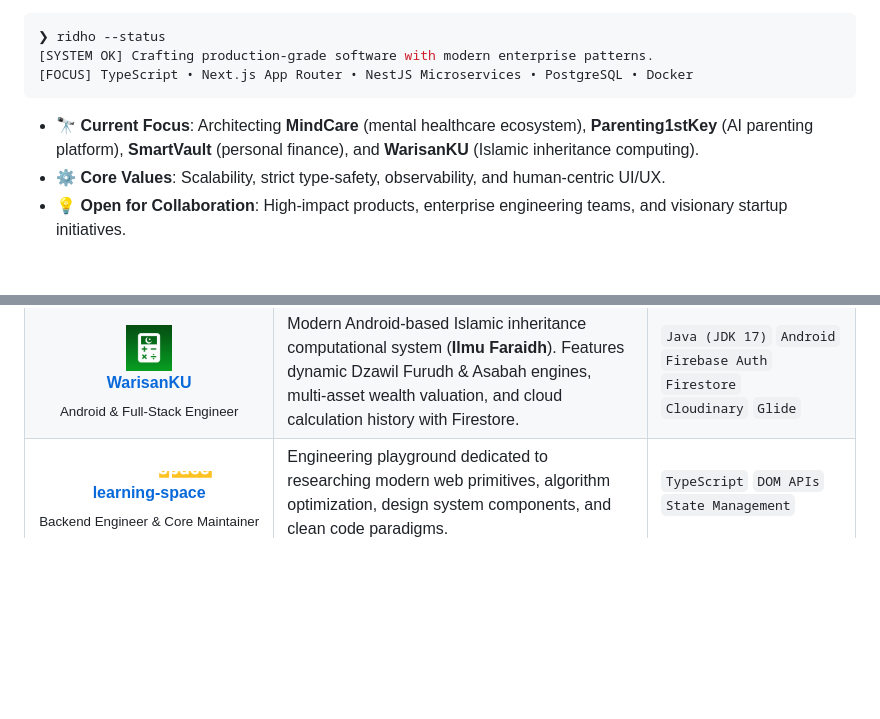
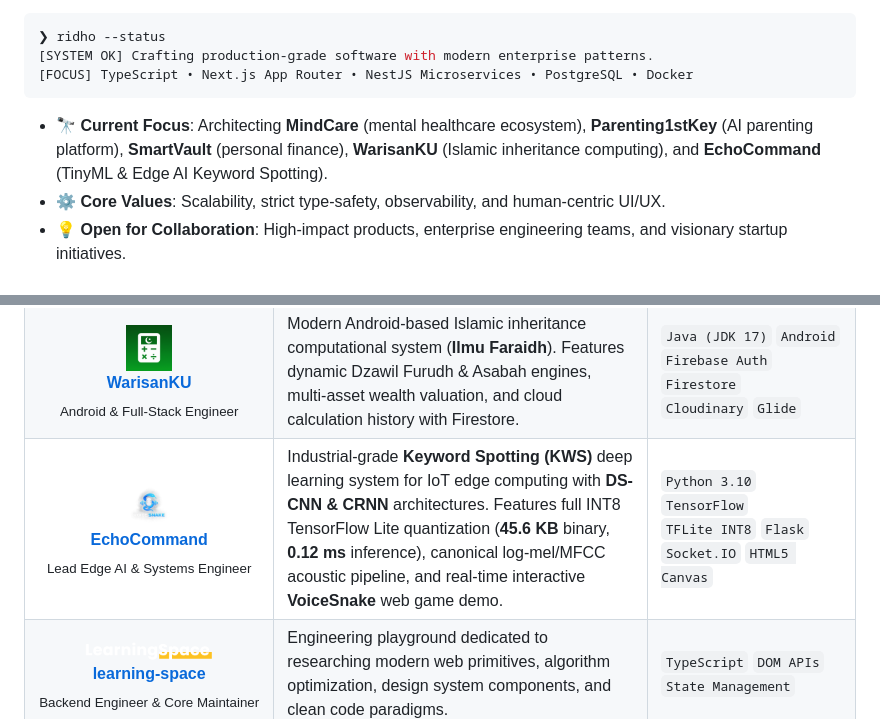
Before and after one commit to RidhoPtraDev/RidhoPtraDev, a Markdown page: README.md, 2 parts joined by grey strips. GitHub-like rendering; pictures changed too: assets/projects/logo-echocommand.png (added); blank space fills up the shorter version.

Commit message:
feat(projects): add EchoCommand TinyML & Edge AI Keyword Spotting system with official VoiceSnake logo

````diff
--- a/README.md
+++ b/README.md
@@ -47,7 +47,7 @@ I am **Ridho Putra Aulia** (aku **Emonn**), a passionate **Full-Stack Software E
 [FOCUS] TypeScript • Next.js App Router • NestJS Microservices • PostgreSQL • Docker
 ```
 
-- 🔭 **Current Focus**: Architecting **MindCare** (mental healthcare ecosystem), **Parenting1stKey** (AI parenting platform), **SmartVault** (personal finance), and **WarisanKU** (Islamic inheritance computing).
+- 🔭 **Current Focus**: Architecting **MindCare** (mental healthcare ecosystem), **Parenting1stKey** (AI parenting platform), **SmartVault** (personal finance), **WarisanKU** (Islamic inheritance computing), and **EchoCommand** (TinyML & Edge AI Keyword Spotting).
 - ⚙️ **Core Values**: Scalability, strict type-safety, observability, and human-centric UI/UX.
 - 💡 **Open for Collaboration**: High-impact products, enterprise engineering teams, and visionary startup initiatives.
 
@@ -205,6 +205,24 @@ I am **Ridho Putra Aulia** (aku **Emonn**), a passionate **Full-Stack Software E
     </tr>
     <tr>
       <td align="center">
+        <a href="https://github.com/RidhoPtraDev/EchoCommand">
+          <img src="./assets/projects/logo-echocommand.png" width="46" height="46" alt="EchoCommand VoiceSnake Logo" style="vertical-align: middle; border-radius: 8px;"/>
+        </a>
+        <br>
+        <b><a href="https://github.com/RidhoPtraDev/EchoCommand">EchoCommand</a></b><br>
+        <sub>Lead Edge AI & Systems Engineer</sub>
+      </td>
+      <td>
+        Industrial-grade <b>Keyword Spotting (KWS)</b> deep learning system for IoT edge computing with <b>DS-CNN & CRNN</b> architectures. Features full INT8 TensorFlow Lite quantization (<b>45.6 KB</b> binary, <b>0.12 ms</b> inference), canonical log-mel/MFCC acoustic pipeline, and real-time interactive <b>VoiceSnake</b> web game demo.
+      </td>
+      <td>
+        <code>Python 3.10</code> <code>TensorFlow</code><br>
+        <code>TFLite INT8</code> <code>Flask</code><br>
+        <code>Socket.IO</code> <code>HTML5 Canvas</code>
+      </td>
+    </tr>
+    <tr>
+      <td align="center">
         <a href="https://github.com/RidhoPtraDev/learning-space">
           <img src="./assets/projects/logo-learning-space.png" height="24" alt="learning-space Logo" style="vertical-align: middle;"/>
         </a>
````
Also changed, not shown: 1 other file.
